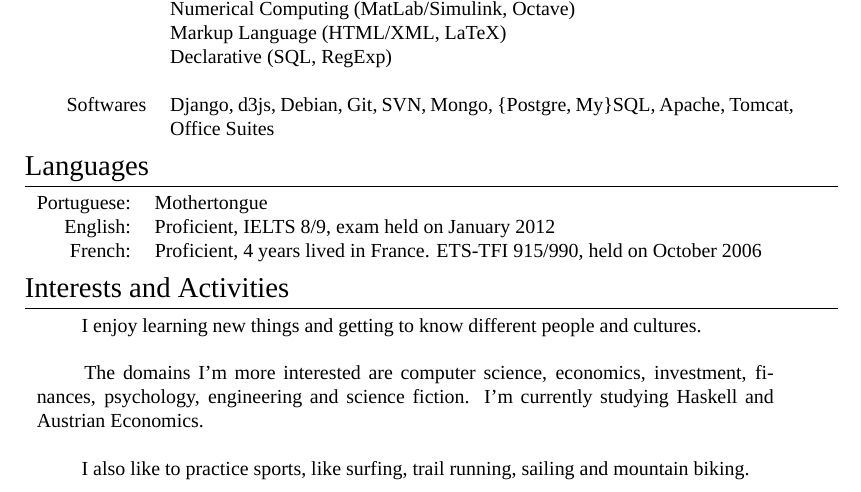
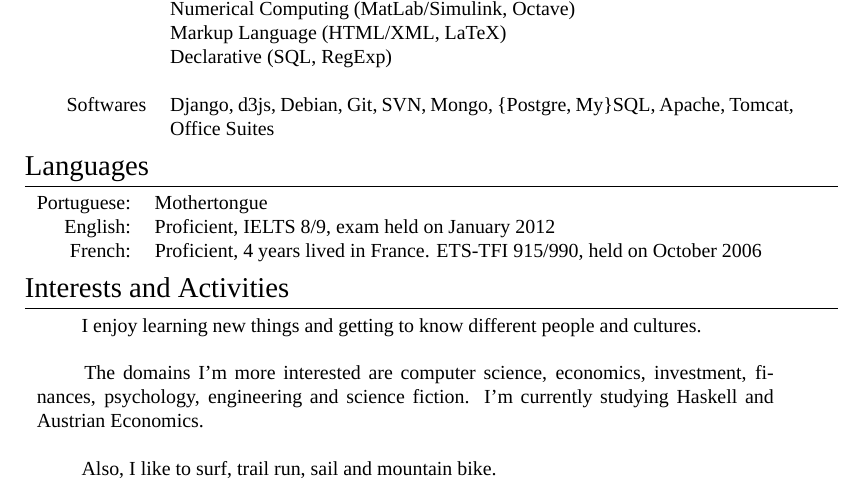
Before and after one commit to vgrocha/CV-VGR, a LaTeX CV (CV-Eng-VGR.tex): part of the page, cut so that both start at the same text. Compiled offline with XeLaTeX; a missing font is replaced by an installed copy or a similar font.

Commit message:
changed text for interest

```diff
--- a/CV-Eng-VGR.tex
+++ b/CV-Eng-VGR.tex
@@ -283,8 +283,8 @@ people and cultures. \\ \\
 economics, investment, finances, psychology, engineering and science
 fiction. I'm currently studying Haskell and Austrian Economics.\\ \\
 
-\hspace{2em} I also like to practice sports, like surfing, trail
-running, sailing and mountain biking.
+\hspace{2em} Also, I like to surf, trail run, sail and mountain bike.
+
 \end{tabular}
 %----------------------------------------------------------------------------------------
 
```
